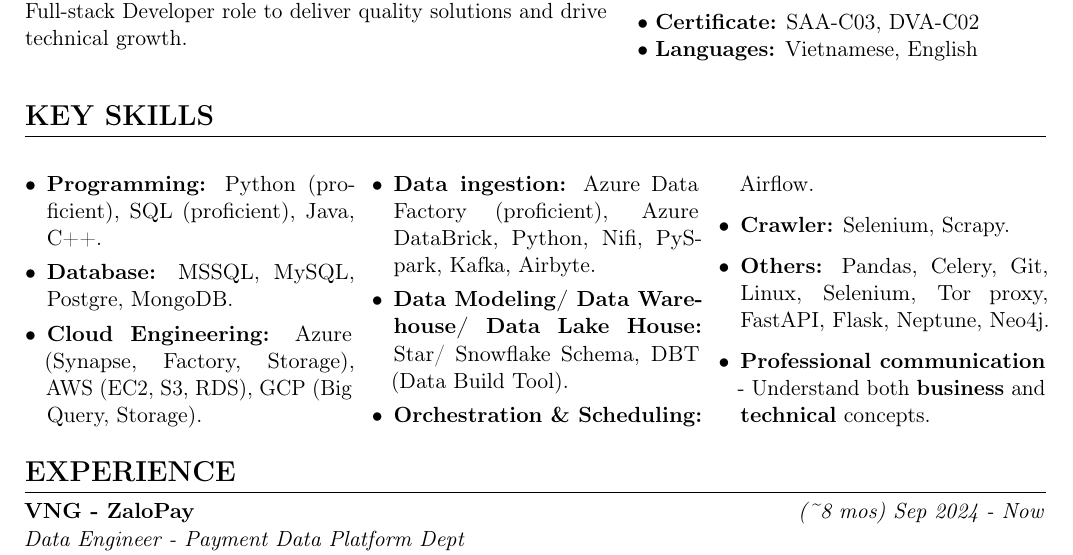
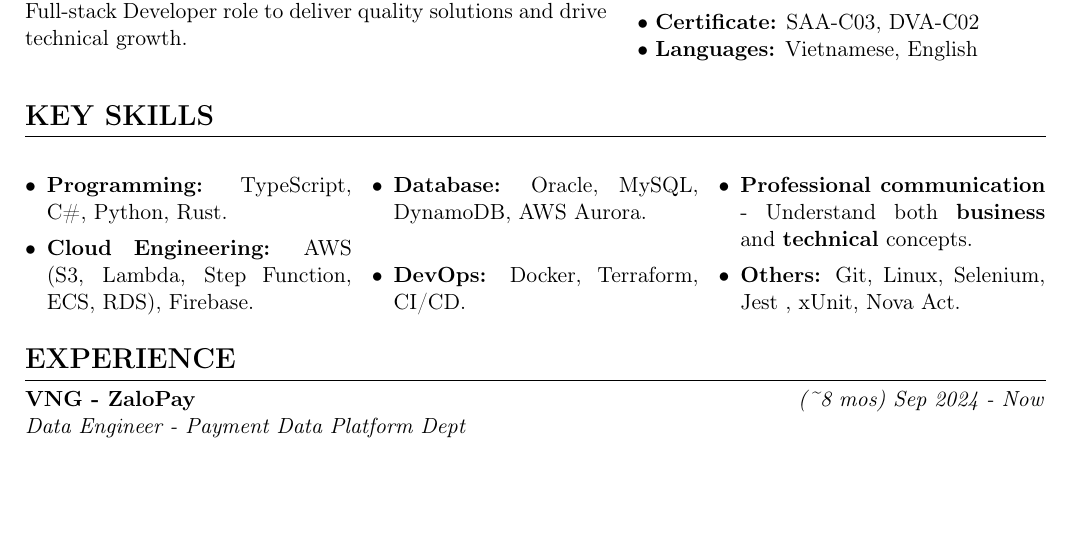
Before and after one commit to KiOnCloud/Kien-TT_Resume_Latex, a LaTeX CV (resume.tex): part of page 1 of 2, cut so that both start at the same text, the shorter picture padded with empty space. Compiled offline with pdfLaTeX.

Commit message:
feat: update education details and revise key skills section

```diff
--- a/resume.tex
+++ b/resume.tex
@@ -14,7 +14,6 @@
 \usepackage{array}
 \usepackage{tabularx}
 \usepackage{multicol}
-\usepackage{microtype}
 % Page setup
 \geometry{left=1.5cm, right=1.5cm, top=1.5cm, bottom=1.5cm}
 \pagestyle{empty}
@@ -106,15 +105,12 @@ Full-stack Developer with 3+ years of experience building web applications end-t
 
 \begin{multicols}{3}
 \begin{itemize}[leftmargin=*,itemsep=0pt]
-    \item \textbf{Programming:} Python (proficient), SQL (proficient), Java, C++.
-    \item \textbf{Database:} MSSQL, MySQL, Postgre, MongoDB.
-    \item \textbf{Cloud Engineering:} Azure (Synapse, Factory, Storage), AWS (EC2, S3, RDS), GCP (Big Query, Storage).
-    \item \textbf{Data ingestion:} Azure Data Factory (proficient), Azure DataBrick, Python, Nifi, PySpark, Kafka, Airbyte.
-    \item \textbf{Data Modeling/ Data Warehouse/ Data Lake House:} Star/ Snowflake Schema, DBT (Data Build Tool).
-    \item \textbf{Orchestration \& Scheduling:} Airflow.
-    \item \textbf{Crawler:} Selenium, Scrapy.
-    \item \textbf{Others:} Pandas, Celery, Git, Linux, Selenium, Tor proxy, FastAPI, Flask, Neptune, Neo4j.
+    \item \textbf{Programming: }TypeScript, C\#, Python, Rust.
+    \item \textbf{Cloud Engineering:} AWS (S3, Lambda, Step Function, ECS, RDS), Firebase.
+    \item \textbf{Database:} Oracle, MySQL, DynamoDB, AWS Aurora.
+    \item \textbf{DevOps:} Docker, Terraform, CI/CD.
     \item \textbf{Professional communication} - Understand both \textbf{business} and \textbf{technical} concepts.
+    \item \textbf{Others:} Git, Linux, Selenium, Jest , xUnit, Nova Act.
 \end{itemize}
 \end{multicols}
 
```
Also changed, not shown: resume.tex (2 more changed lines).
